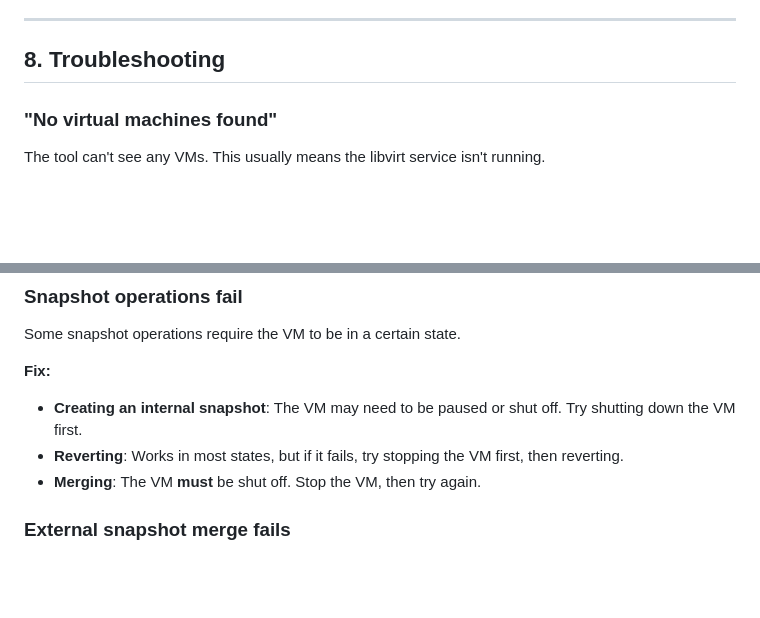
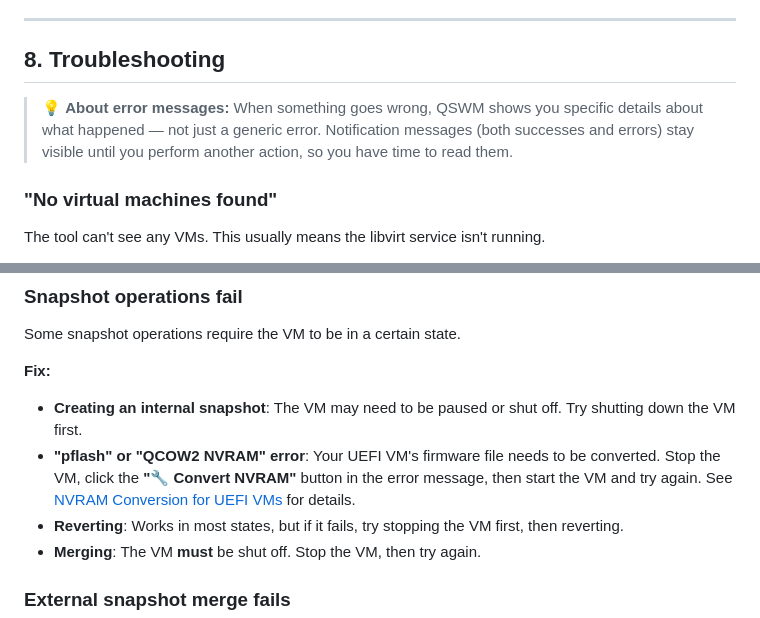
Before and after one commit to ctrngk/qemu-snapshot-web-manager, a Markdown page: qemu-snapshot-web-manager/docs/user-guide.md, 2 parts joined by grey strips. Drawn GitHub-style; blank space fills up the shorter version.

```diff
--- a/qemu-snapshot-web-manager/docs/user-guide.md
+++ b/qemu-snapshot-web-manager/docs/user-guide.md
@@ -569,6 +617,11 @@ is significantly faster than 9p for shared folders.
 
 ## 8. Troubleshooting
 
+> 💡 **About error messages:** When something goes wrong, QSWM shows you
+> specific details about what happened — not just a generic error. Notification
+> messages (both successes and errors) stay visible until you perform another
+> action, so you have time to read them.
+
 ### "No virtual machines found"
 
 The tool can't see any VMs. This usually means the libvirt service isn't
@@ -631,6 +684,10 @@ Some snapshot operations require the VM to be in a certain state.
 
 - **Creating an internal snapshot**: The VM may need to be paused or shut off.
   Try shutting down the VM first.
+- **"pflash" or "QCOW2 NVRAM" error**: Your UEFI VM's firmware file needs to
+  be converted. Stop the VM, click the **"🔧 Convert NVRAM"** button in the
+  error message, then start the VM and try again. See
+  [NVRAM Conversion for UEFI VMs](#nvram-conversion-for-uefi-vms) for details.
 - **Reverting**: Works in most states, but if it fails, try stopping the VM
   first, then reverting.
 - **Merging**: The VM **must** be shut off. Stop the VM, then try again.
```
Also changed, not shown: other parts of qemu-snapshot-web-manager/docs/user-guide.md (+49 -1 lines).
